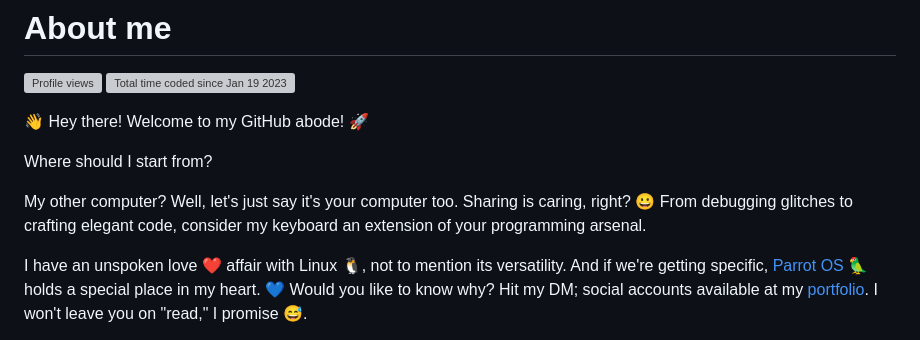
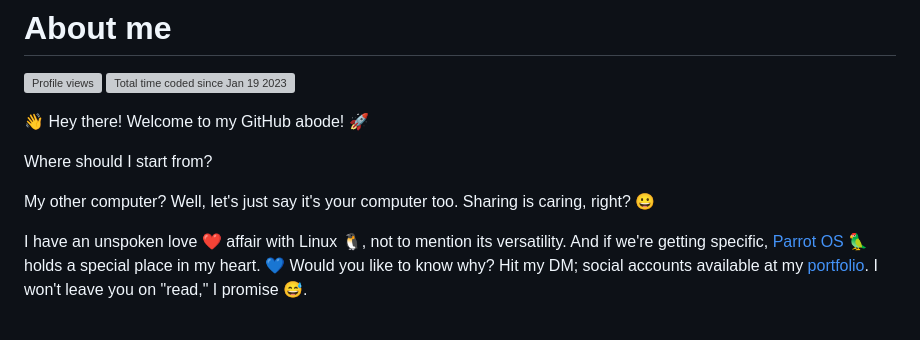
Before and after one commit to Simatwa/Simatwa, a Markdown page: README.md, the part around the change. GitHub-like rendering; grey boxes are pictures that could not be loaded.

```diff
--- a/README.md
+++ b/README.md
@@ -6,7 +6,7 @@
 
 Where should I start from?
 
-My other computer? Well, let's just say it's your computer too. Sharing is caring, right? 😀 From debugging glitches to crafting elegant code, consider my keyboard an extension of your programming arsenal.
+My other computer? Well, let's just say it's your computer too. Sharing is caring, right? 😀
 
 I have an unspoken love ❤️ affair with Linux 🐧, not to mention its versatility. And if we're getting specific, [Parrot OS](https://www.parrotsec.org) 🦜 holds a special place in my heart. 💙 Would you like to know why? Hit my DM; social accounts available at my [portfolio](https://simatwa.vercel.app). I won't leave you on "read," I promise 😅.
 
```
